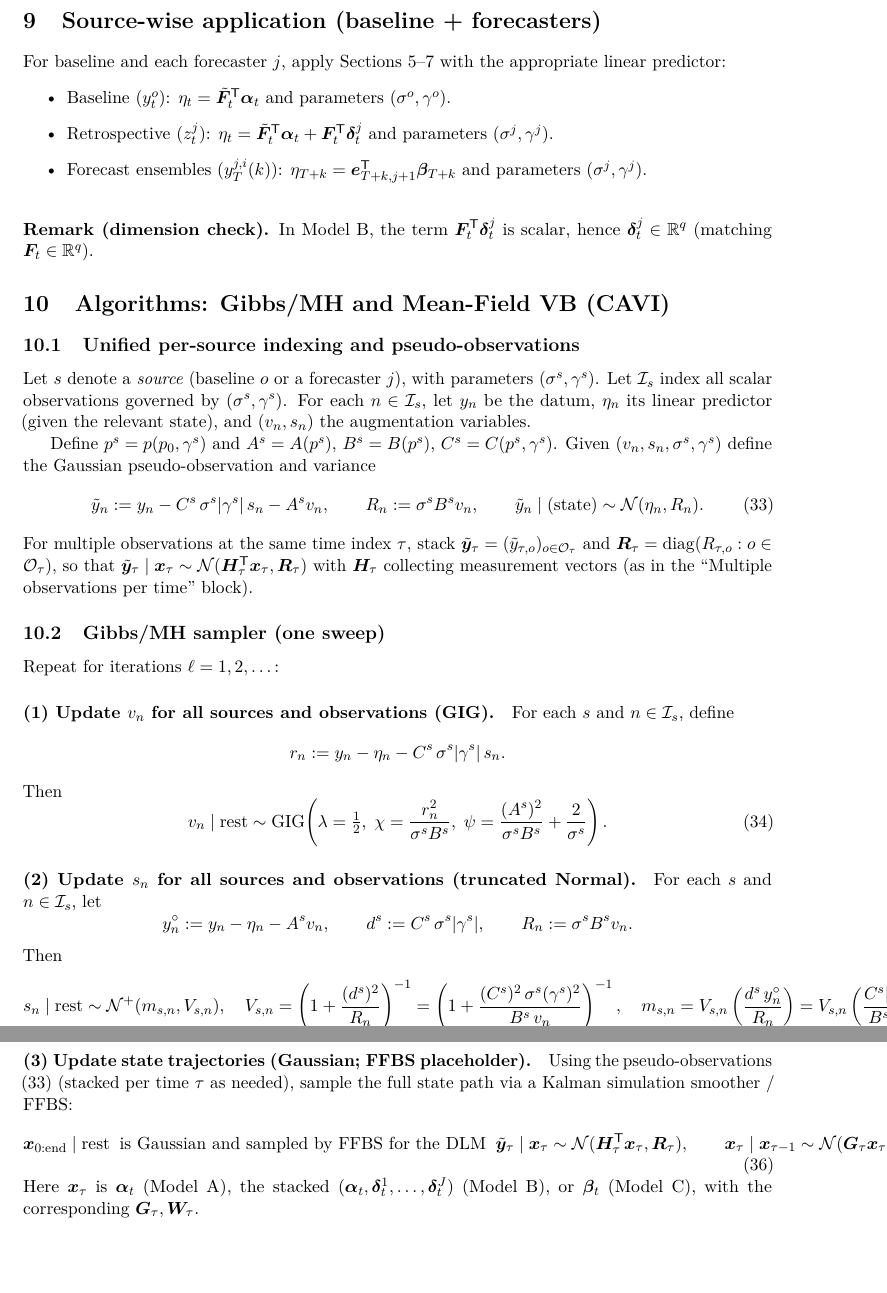
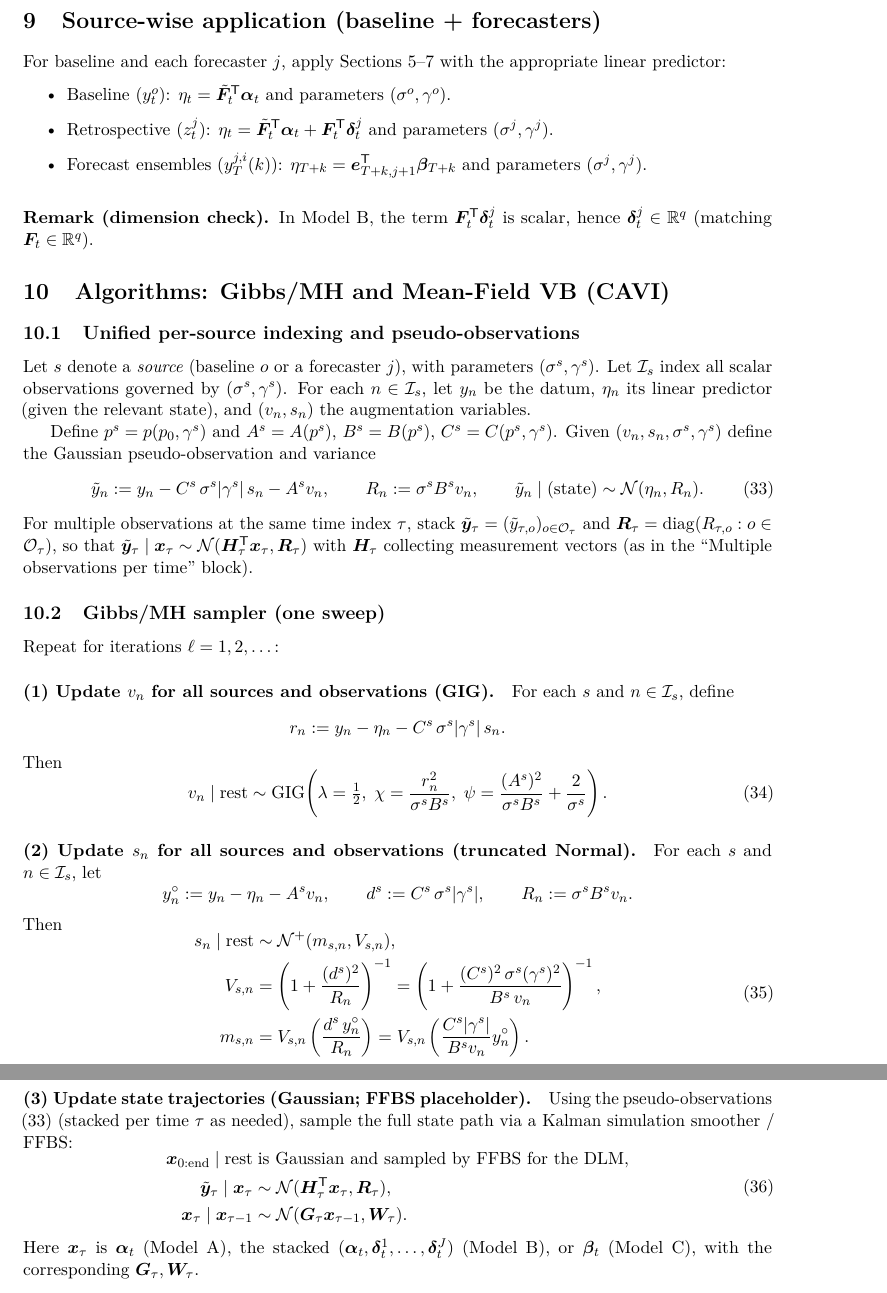
Before and after one commit to AntonioAPDL/exDQLM---Ensemble, a LaTeX document (main.tex): two parts of pages 7 and 8 of 19 before the commit and two parts of pages 7 and 8 of 20 after it, joined at a grey line, cut so that both start at the same text, the shorter picture padded with empty space. Compiled offline with pdfLaTeX.

Commit message:
Reduce worst overfull boxes by splitting long equations

```diff
--- a/main.tex
+++ b/main.tex
@@ -476,13 +476,15 @@ R_n := \sigma^s B^s v_n.
 \]
 	Then
 	\begin{equation}
-s_n \mid \text{rest} \sim \N^+(m_{s,n},V_{s,n}),
-\quad
-V_{s,n}=\left(1+\frac{(d^s)^2}{R_n}\right)^{-1}
-=\left(1+\frac{(C^s)^2\,\sigma^s(\gamma^s)^2}{B^s\,v_n}\right)^{-1},
-\quad
-m_{s,n}=V_{s,n}\left(\frac{d^s\,y_n^\circ}{R_n}\right)
+	\begin{aligned}
+	s_n \mid \text{rest} &\sim \N^+(m_{s,n},V_{s,n}),\\
+	V_{s,n}
+	&=\left(1+\frac{(d^s)^2}{R_n}\right)^{-1}
+	=\left(1+\frac{(C^s)^2\,\sigma^s(\gamma^s)^2}{B^s\,v_n}\right)^{-1},\\
+	m_{s,n}
+	&=V_{s,n}\left(\frac{d^s\,y_n^\circ}{R_n}\right)
 	=V_{s,n}\left(\frac{C^s|\gamma^s|}{B^s v_n}y_n^\circ\right).
+	\end{aligned}
 	\label{eq:gibbs_s_alg}
 	\end{equation}
 
@@ -490,10 +492,14 @@ m_{s,n}=V_{s,n}\left(\frac{d^s\,y_n^\circ}{R_n}\right)
 Using the pseudo-observations \eqref{eq:pseudo_obs_alg} (stacked per time $\tau$ as needed),
 	sample the full state path via a Kalman simulation smoother / FFBS:
 	\begin{equation}
-\bm x_{0:\text{end}} \mid \text{rest} \;\;\text{is Gaussian and sampled by FFBS for the DLM}\;\;
-\tilde{\bm y}_\tau \mid \bm x_\tau \sim \N(\bm H_\tau^\T\bm x_\tau,\bm R_\tau),
-\qquad
-\bm x_\tau \mid \bm x_{\tau-1}\sim \N(\bm G_\tau \bm x_{\tau-1},\bm W_\tau).
+	\begin{aligned}
+	\bm x_{0:\text{end}} \mid \text{rest}
+	&\;\text{is Gaussian and sampled by FFBS for the DLM},\\
+	\tilde{\bm y}_\tau \mid \bm x_\tau
+	&\sim \N(\bm H_\tau^\T\bm x_\tau,\bm R_\tau),\\
+	\bm x_\tau \mid \bm x_{\tau-1}
+	&\sim \N(\bm G_\tau \bm x_{\tau-1},\bm W_\tau).
+	\end{aligned}
 	\label{eq:gibbs_ffbs_placeholder}
 	\end{equation}
 Here $\bm x_\tau$ is $\bm\alpha_t$ (Model A), the stacked $(\bm\alpha_t,\bm\delta_t^1,\dots,\bm\delta_t^J)$ (Model B),
```
Also changed, not shown: main.tex (25 more changed lines). Lines whose indentation alone changed are shown as unchanged.
